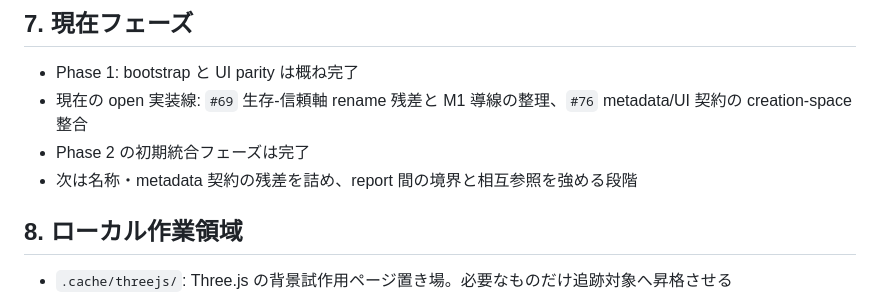
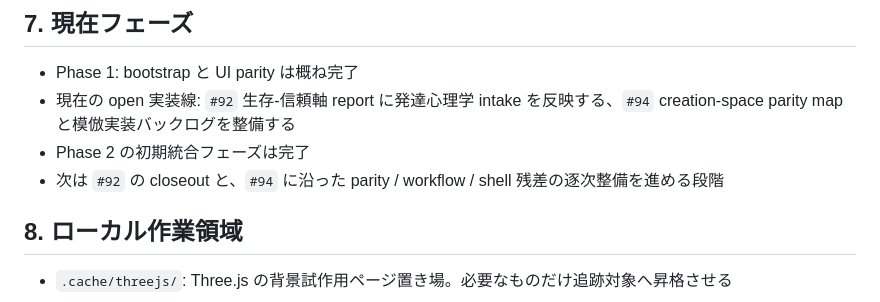
Before and after one commit to uminomae/awareness-space, a Markdown page: docs/README.md, the part around the change. Rendered like a GitHub page.

Commit message:
docs: refresh current phase status
Co-Authored-By: Codex <noreply@openai.com>

```diff
--- a/docs/README.md
+++ b/docs/README.md
@@ -102,9 +102,9 @@ docs/ に置かないもの:
 ## 7. 現在フェーズ
 
 - Phase 1: bootstrap と UI parity は概ね完了
-- 現在の open 実装線: `#69` 生存-信頼軸 rename 残差と M1 導線の整理、`#76` metadata/UI 契約の creation-space 整合
+- 現在の open 実装線: `#92` 生存-信頼軸 report に発達心理学 intake を反映する、`#94` creation-space parity map と模倣実装バックログを整備する
 - Phase 2 の初期統合フェーズは完了
-- 次は名称・metadata 契約の残差を詰め、report 間の境界と相互参照を強める段階
+- 次は `#92` の closeout と、`#94` に沿った parity / workflow / shell 残差の逐次整備を進める段階
 
 ## 8. ローカル作業領域
 
```
